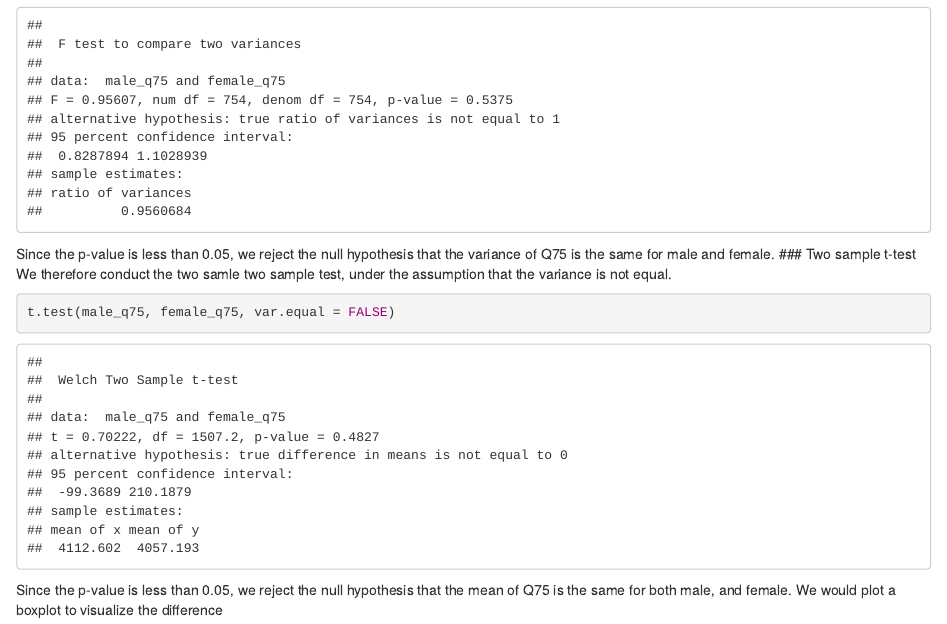
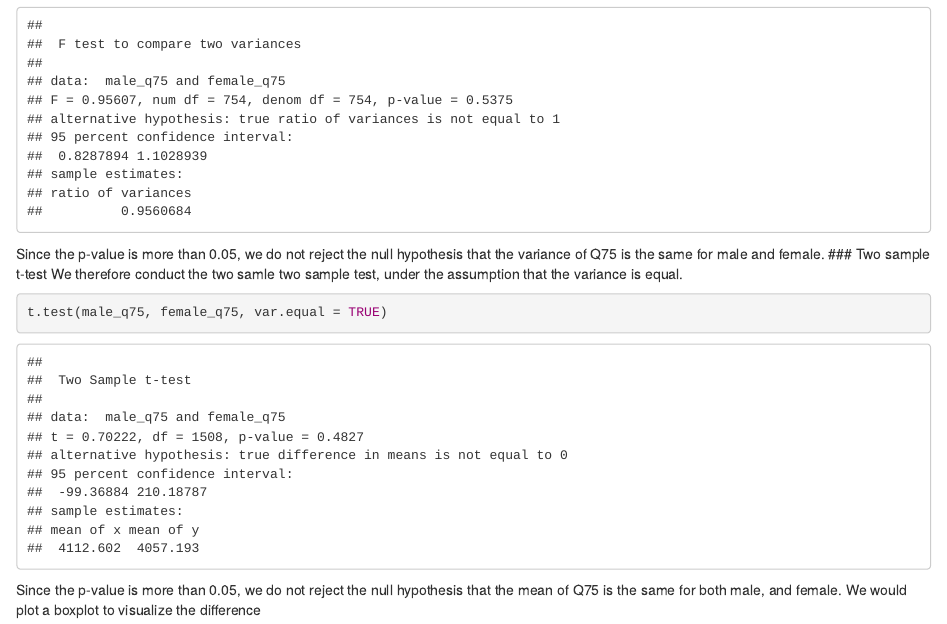
Before and after one commit to pufanyi/DiffVoice, an R Markdown document (src/DataTesting.Rmd): the page in a window 1100 px wide, from 3560 px down. Rendered offline with R 4.5, knitr and Pandoc, with nearby package versions.

Commit message:
Update DataTesting.Rmd

````diff
--- a/src/DataTesting.Rmd
+++ b/src/DataTesting.Rmd
@@ -59,15 +59,15 @@ male_q75 <- male_data$Q75
 female_q75 <- female_data$Q75
 var.test(male_q75, female_q75)
 ```
-Since the p-value is less than 0.05, we reject the null hypothesis that the variance of Q75 is the same for male and female.
+Since the p-value is more than 0.05, we do not reject the null hypothesis that the variance of Q75 is the same for male and female.
 ### Two sample t-test
-We therefore conduct the two samle two sample test, under the assumption that the variance is not equal.
+We therefore conduct the two samle two sample test, under the assumption that the variance is equal.
 
 ```{r}
-t.test(male_q75, female_q75, var.equal = FALSE)
+t.test(male_q75, female_q75, var.equal = TRUE)
 ```
 
-Since the p-value is less than 0.05, we reject the null hypothesis that the mean of Q75 is the same for both male, and female.
+Since the p-value is more than 0.05, we do not reject the null hypothesis that the mean of Q75 is the same for both male, and female.
 We would plot a boxplot to visualize the difference
 
 ```{r}
````
